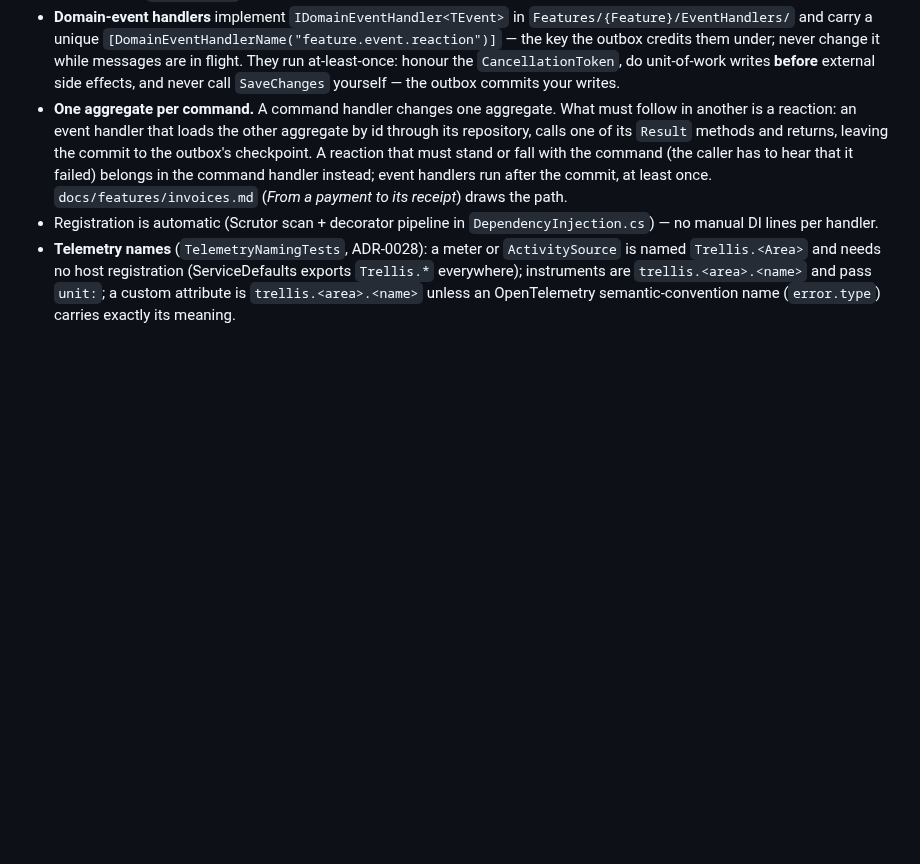
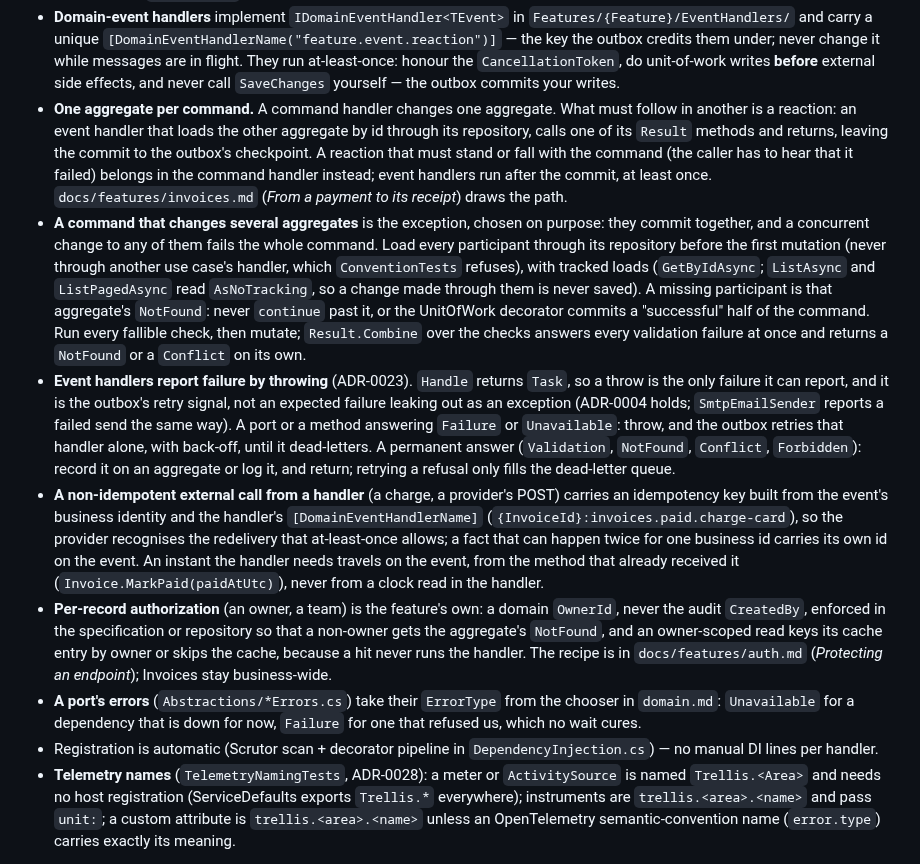
Before and after one commit to Revazi1st/Trellis, a Markdown page: .claude/rules/application.md, the part around the change. Rendered like a GitHub page; blank space fills up the shorter version.

```diff
--- a/.claude/rules/application.md
+++ b/.claude/rules/application.md
@@ -16,6 +16,11 @@ Depends on Domain + SharedKernel only — never Infrastructure, Persistence, EF,
 - **Ports never commit.** A port adds to the scoped unit of work and the UnitOfWork decorator commits once per command; the only exceptions are declared single-statement atomic writes (`ExecuteUpdate`/`ExecuteDelete`, e.g. refresh-token consume) and Identity's `UserManager`, which saves itself.
 - **Domain-event handlers** implement `IDomainEventHandler<TEvent>` in `Features/{Feature}/EventHandlers/` and carry a unique `[DomainEventHandlerName("feature.event.reaction")]` — the key the outbox credits them under; never change it while messages are in flight. They run at-least-once: honour the `CancellationToken`, do unit-of-work writes **before** external side effects, and never call `SaveChanges` yourself — the outbox commits your writes.
 - **One aggregate per command.** A command handler changes one aggregate. What must follow in another is a reaction: an event handler that loads the other aggregate by id through its repository, calls one of its `Result` methods and returns, leaving the commit to the outbox's checkpoint. A reaction that must stand or fall with the command (the caller has to hear that it failed) belongs in the command handler instead; event handlers run after the commit, at least once. `docs/features/invoices.md` (*From a payment to its receipt*) draws the path.
+- **A command that changes several aggregates** is the exception, chosen on purpose: they commit together, and a concurrent change to any of them fails the whole command. Load every participant through its repository before the first mutation (never through another use case's handler, which `ConventionTests` refuses), with tracked loads (`GetByIdAsync`; `ListAsync` and `ListPagedAsync` read `AsNoTracking`, so a change made through them is never saved). A missing participant is that aggregate's `NotFound`: never `continue` past it, or the UnitOfWork decorator commits a "successful" half of the command. Run every fallible check, then mutate; `Result.Combine` over the checks answers every validation failure at once and returns a `NotFound` or a `Conflict` on its own.
+- **Event handlers report failure by throwing** (ADR-0023). `Handle` returns `Task`, so a throw is the only failure it can report, and it is the outbox's retry signal, not an expected failure leaking out as an exception (ADR-0004 holds; `SmtpEmailSender` reports a failed send the same way). A port or a method answering `Failure` or `Unavailable`: throw, and the outbox retries that handler alone, with back-off, until it dead-letters. A permanent answer (`Validation`, `NotFound`, `Conflict`, `Forbidden`): record it on an aggregate or log it, and return; retrying a refusal only fills the dead-letter queue.
+- **A non-idempotent external call from a handler** (a charge, a provider's POST) carries an idempotency key built from the event's business identity and the handler's `[DomainEventHandlerName]` (`{InvoiceId}:invoices.paid.charge-card`), so the provider recognises the redelivery that at-least-once allows; a fact that can happen twice for one business id carries its own id on the event. An instant the handler needs travels on the event, from the method that already received it (`Invoice.MarkPaid(paidAtUtc)`), never from a clock read in the handler.
+- **Per-record authorization** (an owner, a team) is the feature's own: a domain `OwnerId`, never the audit `CreatedBy`, enforced in the specification or repository so that a non-owner gets the aggregate's `NotFound`, and an owner-scoped read keys its cache entry by owner or skips the cache, because a hit never runs the handler. The recipe is in `docs/features/auth.md` (*Protecting an endpoint*); Invoices stay business-wide.
+- **A port's errors** (`Abstractions/*Errors.cs`) take their `ErrorType` from the chooser in `domain.md`: `Unavailable` for a dependency that is down for now, `Failure` for one that refused us, which no wait cures.
 - Registration is automatic (Scrutor scan + decorator pipeline in `DependencyInjection.cs`) — no manual DI lines per handler.
 - **Telemetry names** (`TelemetryNamingTests`, ADR-0028): a meter or `ActivitySource` is named `Trellis.<Area>` and needs no host registration (ServiceDefaults exports `Trellis.*` everywhere); instruments are `trellis.<area>.<name>` and pass `unit:`; a custom attribute is `trellis.<area>.<name>` unless an OpenTelemetry semantic-convention name (`error.type`) carries exactly its meaning.
 
```
Also changed, not shown: .claude/rules/domain.md (+15 -1 lines).
